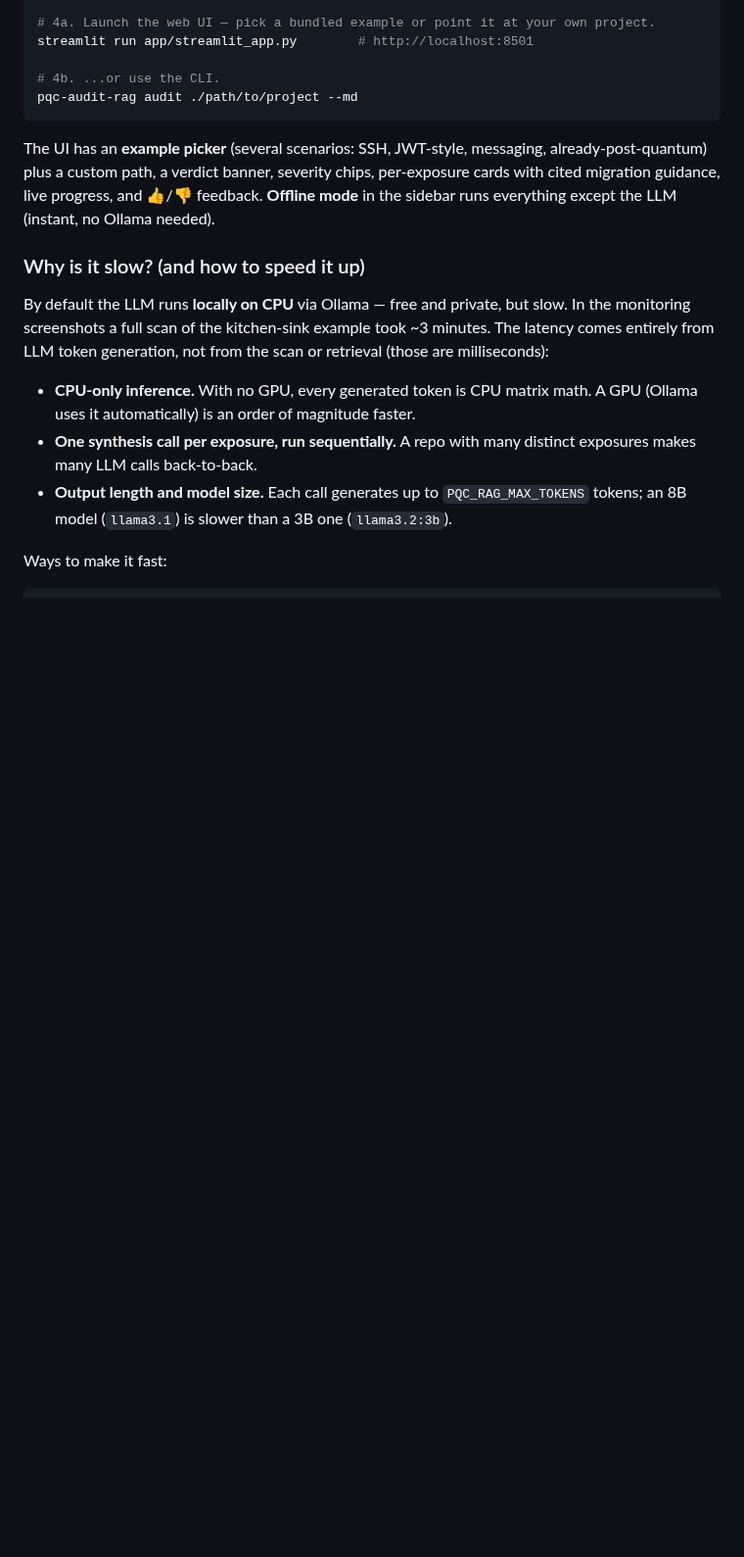
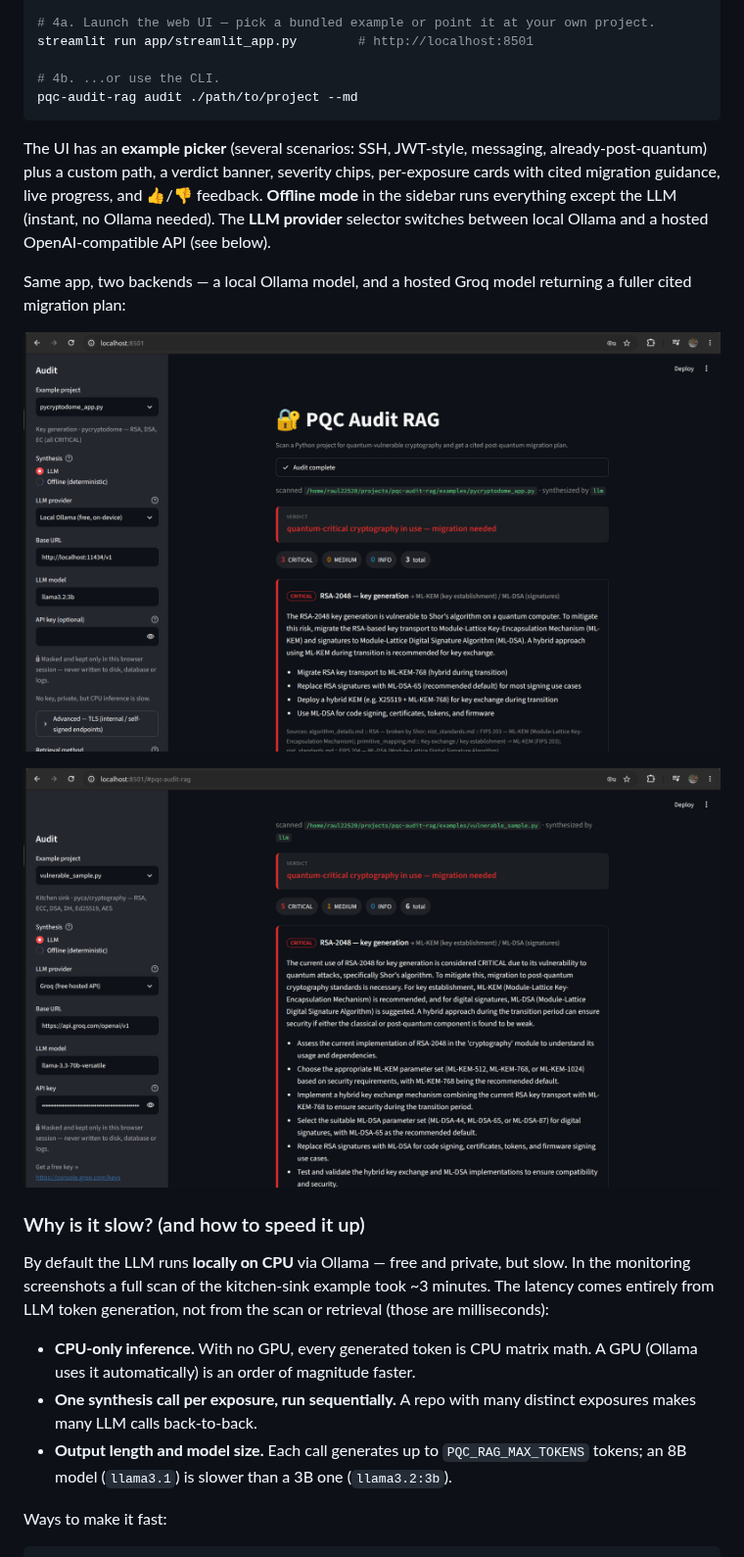
Before and after one commit to rauleteee/pqc-audit-rag, a Markdown page: README.md, the part around the change. Shown at 98% size. Drawn GitHub-style; pictures changed too: images/streamlit_groq.png (added), images/streamlit_ui.png (added); blank space fills up the shorter version.

```diff
--- a/README.md
+++ b/README.md
@@ -140,7 +140,15 @@ The UI has an **example picker** (several scenarios: SSH, JWT-style, messaging,
 already-post-quantum) plus a custom path, a verdict banner, severity chips,
 per-exposure cards with cited migration guidance, live progress, and 👍/👎
 feedback. **Offline mode** in the sidebar runs everything except the LLM (instant,
-no Ollama needed).
+no Ollama needed). The **LLM provider** selector switches between local Ollama and
+a hosted OpenAI-compatible API (see below).
+
+Same app, two backends — a local Ollama model, and a hosted Groq model returning a
+fuller cited migration plan:
+
+![PQC Audit RAG UI with the local Ollama provider — verdict, severity chips and a cited RSA-2048 recommendation](images/streamlit_ui.png)
+
+![PQC Audit RAG UI with the Groq hosted provider — masked API key and a detailed ML-KEM / ML-DSA migration plan](images/streamlit_groq.png)
 
 ### Why is it slow? (and how to speed it up)
 
```
Also changed, not shown: CLAUDE.md (+3 -1 lines), 8 other files.
